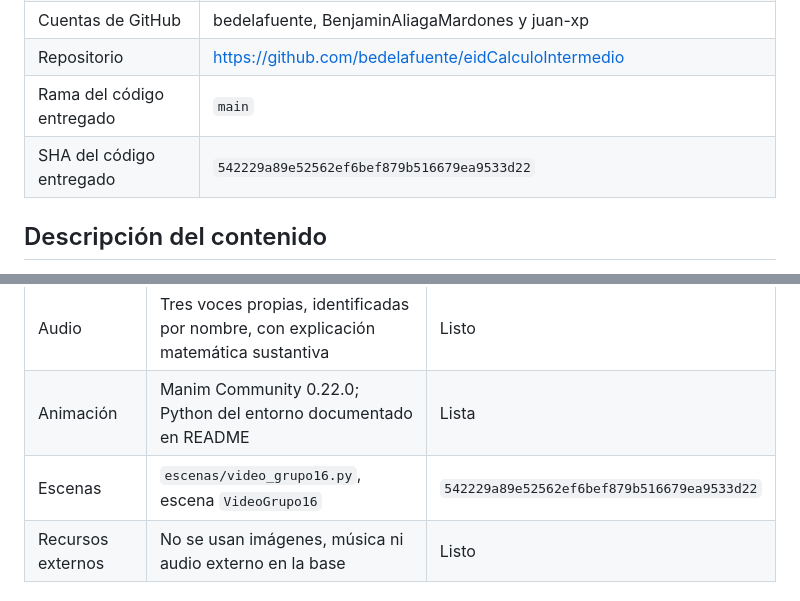
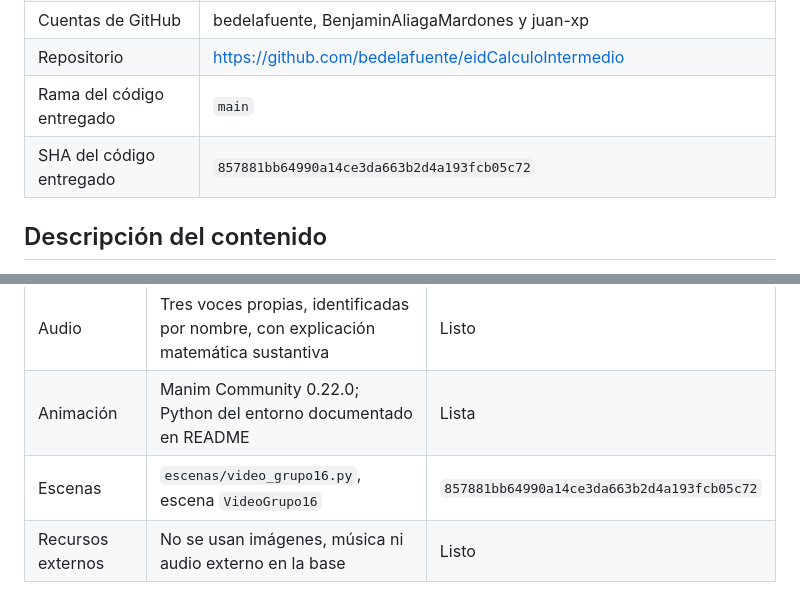
Before and after one commit to bedelafuente/eidCalculoIntermedio, a Markdown page: docs/13-ficha-tecnica-video.md, 2 parts joined by grey strips. Drawn GitHub-style.

Commit message:
docs: cerrar README y SHA de entrega

```diff
--- a/docs/13-ficha-tecnica-video.md
+++ b/docs/13-ficha-tecnica-video.md
@@ -13,7 +13,7 @@
 | Cuentas de GitHub | bedelafuente, BenjaminAliagaMardones y juan-xp |
 | Repositorio | https://github.com/bedelafuente/eidCalculoIntermedio |
 | Rama del código entregado | `main` |
-| SHA del código entregado | `542229a89e52562ef6bef879b516679ea9533d22` |
+| SHA del código entregado | `857881bb64990a14ce3da663b2d4a193fcb05c72` |
 
 ## Descripción del contenido
 
@@ -66,7 +66,7 @@ de 4 a 6 minutos.
 | Duración exigida | Entre 4 y 6 minutos, incluidos presentación, cierre y créditos | Listo |
 | Audio | Tres voces propias, identificadas por nombre, con explicación matemática sustantiva | Listo |
 | Animación | Manim Community 0.22.0; Python del entorno documentado en README | Lista |
-| Escenas | `escenas/video_grupo16.py`, escena `VideoGrupo16` | `542229a89e52562ef6bef879b516679ea9533d22` |
+| Escenas | `escenas/video_grupo16.py`, escena `VideoGrupo16` | `857881bb64990a14ce3da663b2d4a193fcb05c72` |
 | Recursos externos | No se usan imágenes, música ni audio externo en la base | Listo |
 
 ## Evidencias incluidas en el repositorio
```
Also changed, not shown: README.md (+132 -102 lines).
